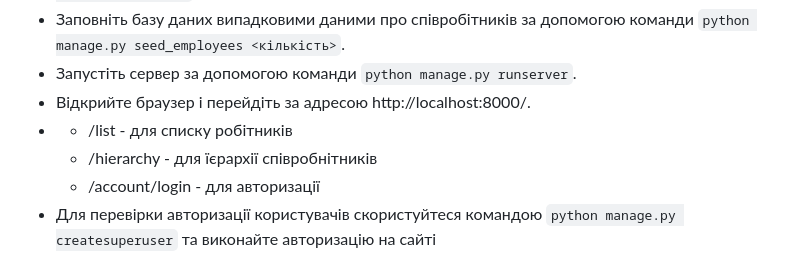
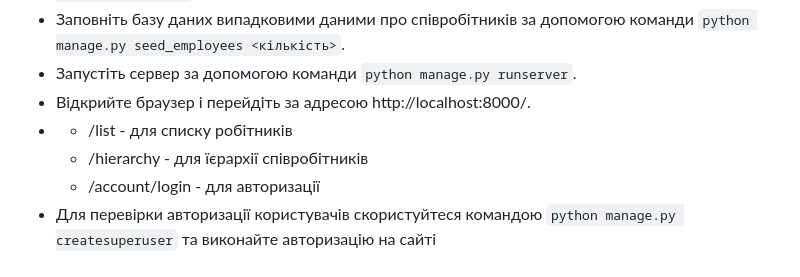
Before and after one commit to ArtemVasylchuck/employee_hierarchy, a Markdown page: Readme.md, the part around the change. Rendered like a GitHub page.

```diff
--- a/Readme.md
+++ b/Readme.md
@@ -34,6 +34,6 @@
 - Запустіть сервер за допомогою команди `python manage.py runserver`.
 - Відкрийте браузер і перейдіть за адресою http://localhost:8000/.
 -  - /list - для списку робітників
-   - /hierarchy - для їєрархії співробнітників
+   - /hierarchy - для їєрархії співробітників
    - /account/login - для авторизації
 - Для перевірки авторизації користувачів скористуйтеся командою `python manage.py createsuperuser` та виконайте авторизацію на сайті
```
